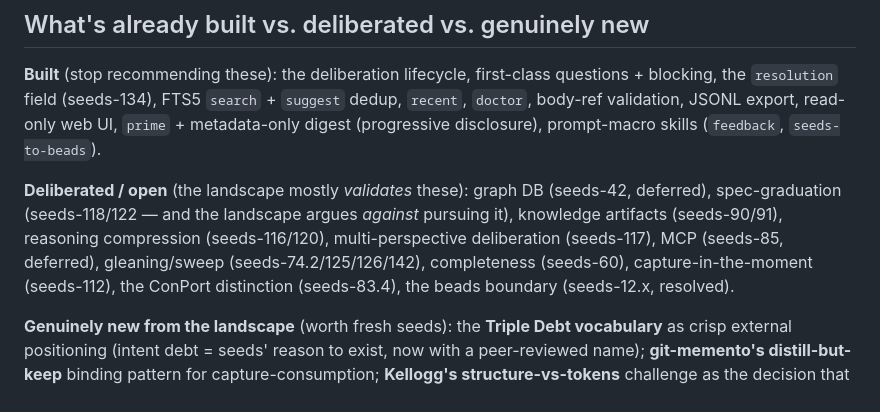
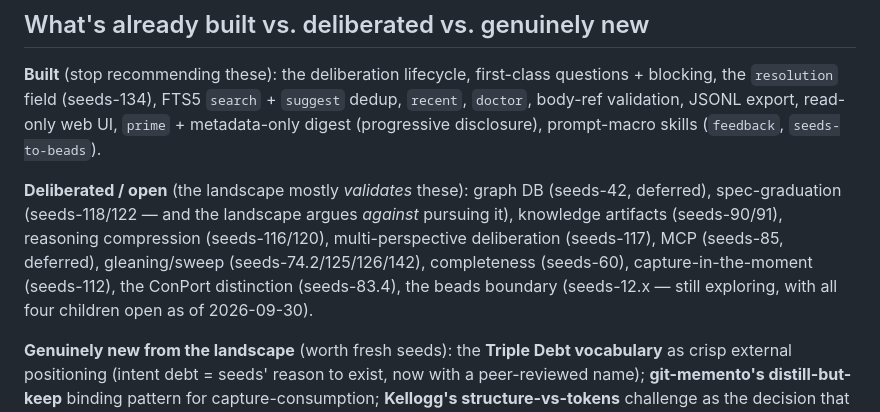
Before and after one commit to outcomesinsights/seeds, a Markdown page: docs/intent-debt-investigation/capturing-the-why-seeds-evaluation.md, the part around the change. GitHub-like rendering.

```diff
--- a/docs/intent-debt-investigation/capturing-the-why-seeds-evaluation.md
+++ b/docs/intent-debt-investigation/capturing-the-why-seeds-evaluation.md
@@ -141,7 +141,7 @@ Ranked by leverage, grounded in what's actually built and what Ryan actually nam
 
 **Built** (stop recommending these): the deliberation lifecycle, first-class questions + blocking, the `resolution` field (seeds-134), FTS5 `search` + `suggest` dedup, `recent`, `doctor`, body-ref validation, JSONL export, read-only web UI, `prime` + metadata-only digest (progressive disclosure), prompt-macro skills (`feedback`, `seeds-to-beads`).
 
-**Deliberated / open** (the landscape mostly *validates* these): graph DB (seeds-42, deferred), spec-graduation (seeds-118/122 — and the landscape argues *against* pursuing it), knowledge artifacts (seeds-90/91), reasoning compression (seeds-116/120), multi-perspective deliberation (seeds-117), MCP (seeds-85, deferred), gleaning/sweep (seeds-74.2/125/126/142), completeness (seeds-60), capture-in-the-moment (seeds-112), the ConPort distinction (seeds-83.4), the beads boundary (seeds-12.x, resolved).
+**Deliberated / open** (the landscape mostly *validates* these): graph DB (seeds-42, deferred), spec-graduation (seeds-118/122 — and the landscape argues *against* pursuing it), knowledge artifacts (seeds-90/91), reasoning compression (seeds-116/120), multi-perspective deliberation (seeds-117), MCP (seeds-85, deferred), gleaning/sweep (seeds-74.2/125/126/142), completeness (seeds-60), capture-in-the-moment (seeds-112), the ConPort distinction (seeds-83.4), the beads boundary (seeds-12.x — still exploring, with all four children open as of 2026-09-30).
 
 **Genuinely new from the landscape** (worth fresh seeds): the **Triple Debt vocabulary** as crisp external positioning (intent debt = seeds' reason to exist, now with a peer-reviewed name); **git-memento's distill-but-keep** binding pattern for capture-consumption; **Kellogg's structure-vs-tokens** challenge as the decision that resolves seeds-42; **Meta's after-the-fact extraction** as a new gleaning mode; **IBIS options/arguments** as the under-built deliberation structure (seeds-9/36/44); and **Yorick's retrospective outcome** loop.
 
```
Also changed, not shown: docs/storage-format.md (+7 -4 lines).
